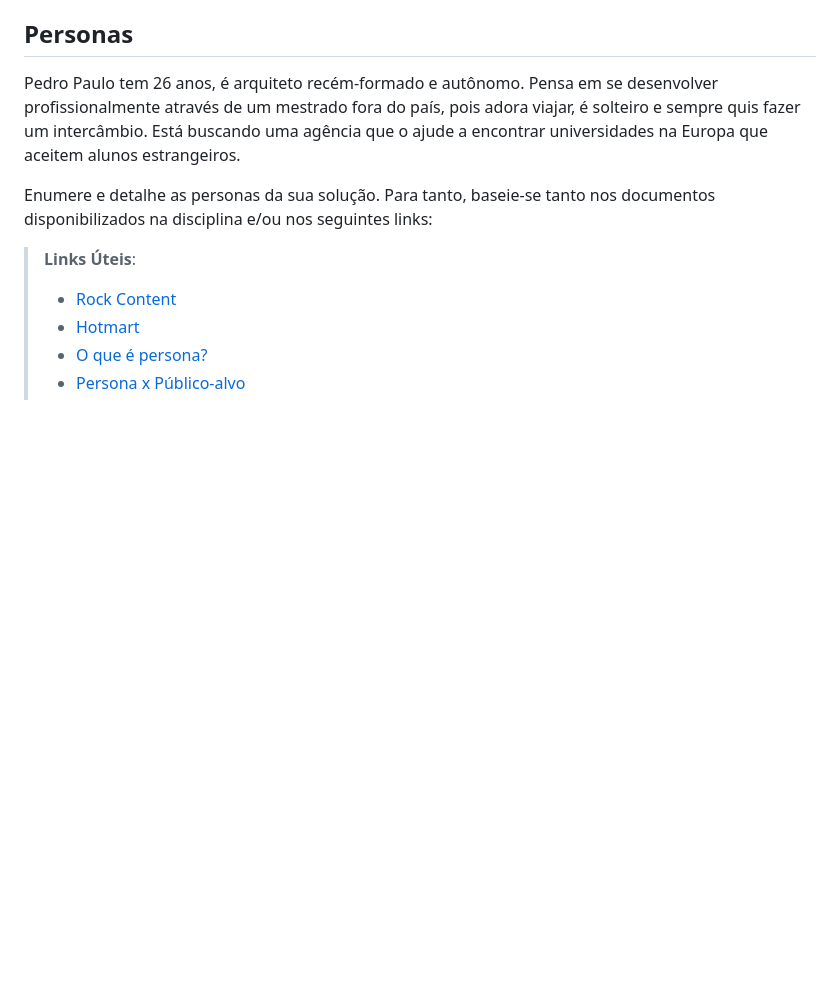
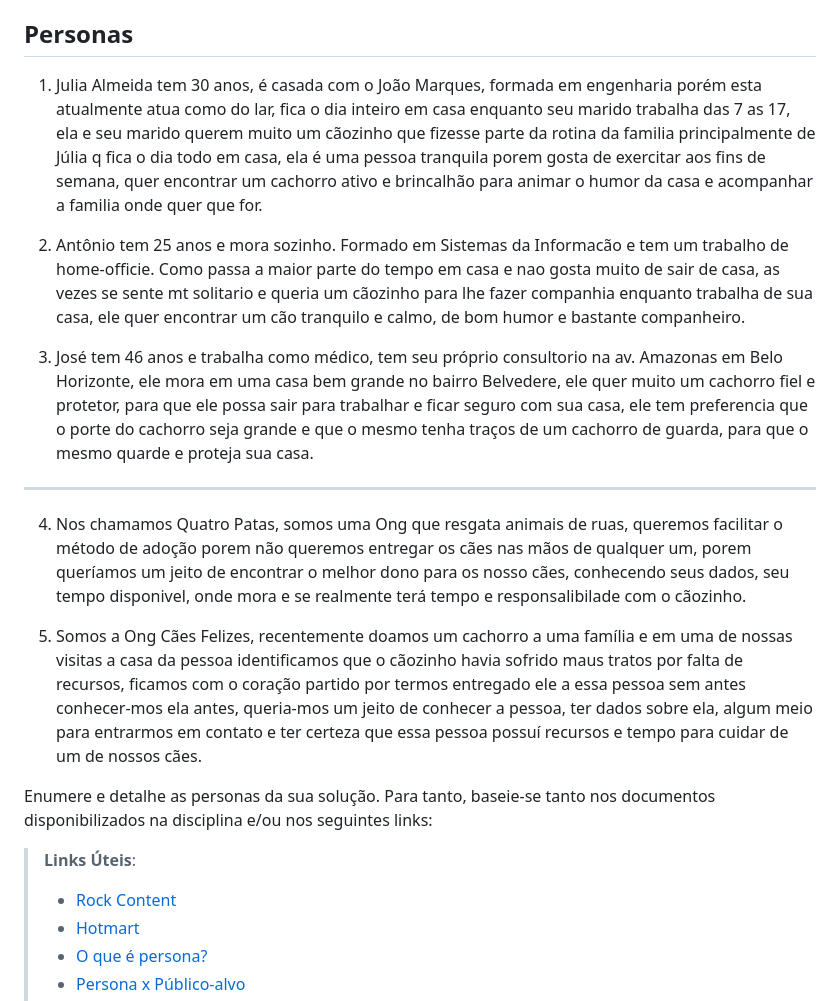
Before and after one commit to ICEI-PUC-Minas-PMV-SI/pmv-si-2023-1-e1-proj-web-t6_t1-si_aplicweb_1o2023_grp02, a Markdown page: docs/02-Especificação do Projeto.md, the part around one of its changes. Rendered like a GitHub page; blank space fills up the shorter version.

```diff
--- a/docs/02-Especificação do Projeto.md
+++ b/docs/02-Especificação do Projeto.md
@@ -8,7 +8,17 @@ Apresente uma visão geral do que será abordado nesta parte do documento, enume
 
 ## Personas
 
-Pedro Paulo tem 26 anos, é arquiteto recém-formado e autônomo. Pensa em se desenvolver profissionalmente através de um mestrado fora do país, pois adora viajar, é solteiro e sempre quis fazer um intercâmbio. Está buscando uma agência que o ajude a encontrar universidades na Europa que aceitem alunos estrangeiros.
+1. Julia Almeida tem 30 anos, é casada com o João Marques, formada em engenharia porém esta atualmente atua como do lar, fica o dia inteiro em casa enquanto seu marido trabalha das 7 as 17, ela e seu marido querem muito um cãozinho que fizesse parte da rotina da familia principalmente de Júlia q fica o dia todo em casa, ela é uma pessoa tranquila porem gosta de exercitar aos fins de semana, quer encontrar um cachorro ativo e brincalhão para animar o humor da casa e acompanhar a familia onde quer que for.
+
+2. Antônio tem 25 anos e mora sozinho. Formado em Sistemas da Informacão e tem um trabalho de home-officie. Como passa a maior parte do tempo em casa e nao gosta muito de sair de casa, as vezes se sente mt solitario e queria um cãozinho para lhe fazer companhia enquanto trabalha de sua casa, ele quer encontrar um cão tranquilo e calmo, de bom humor e bastante companheiro.
+
+3. José tem 46 anos e trabalha como médico, tem seu próprio consultorio na av. Amazonas em Belo Horizonte, ele mora em uma casa bem grande no bairro Belvedere, ele quer muito um cachorro fiel e protetor, para que ele possa sair para trabalhar e ficar seguro com sua casa, ele tem preferencia que o porte do cachorro seja grande e que o mesmo tenha traços de um cachorro de guarda, para que o mesmo quarde e proteja sua casa.
+
+----------------------------------------------------------------------------------------------------------------------------------------------------------------------------------------------------------------------------
+
+4. Nos chamamos Quatro Patas, somos uma Ong que resgata animais de ruas, queremos facilitar o método de adoção porem não queremos entregar os cães nas mãos de qualquer um, porem queríamos um jeito de encontrar o melhor dono para os nosso cães, conhecendo seus dados, seu tempo disponivel, onde mora e se realmente terá tempo e responsalibilade com o cãozinho.
+
+5. Somos a Ong Cães Felizes, recentemente doamos um cachorro a uma família e em uma de nossas visitas a casa da pessoa identificamos que o cãozinho havia sofrido maus tratos por falta de recursos, ficamos com o coração partido por termos entregado ele a essa pessoa sem antes conhecer-mos ela antes, queria-mos um jeito de conhecer a pessoa, ter dados sobre ela, algum meio para entrarmos em contato e ter certeza que essa pessoa possuí recursos e tempo para cuidar de um de nossos cães.
 
 Enumere e detalhe as personas da sua solução. Para tanto, baseie-se tanto nos documentos disponibilizados na disciplina e/ou nos seguintes links:
 
```
Also changed, not shown: other parts of docs/02-Especificação do Projeto.md (+15 -19 lines).
